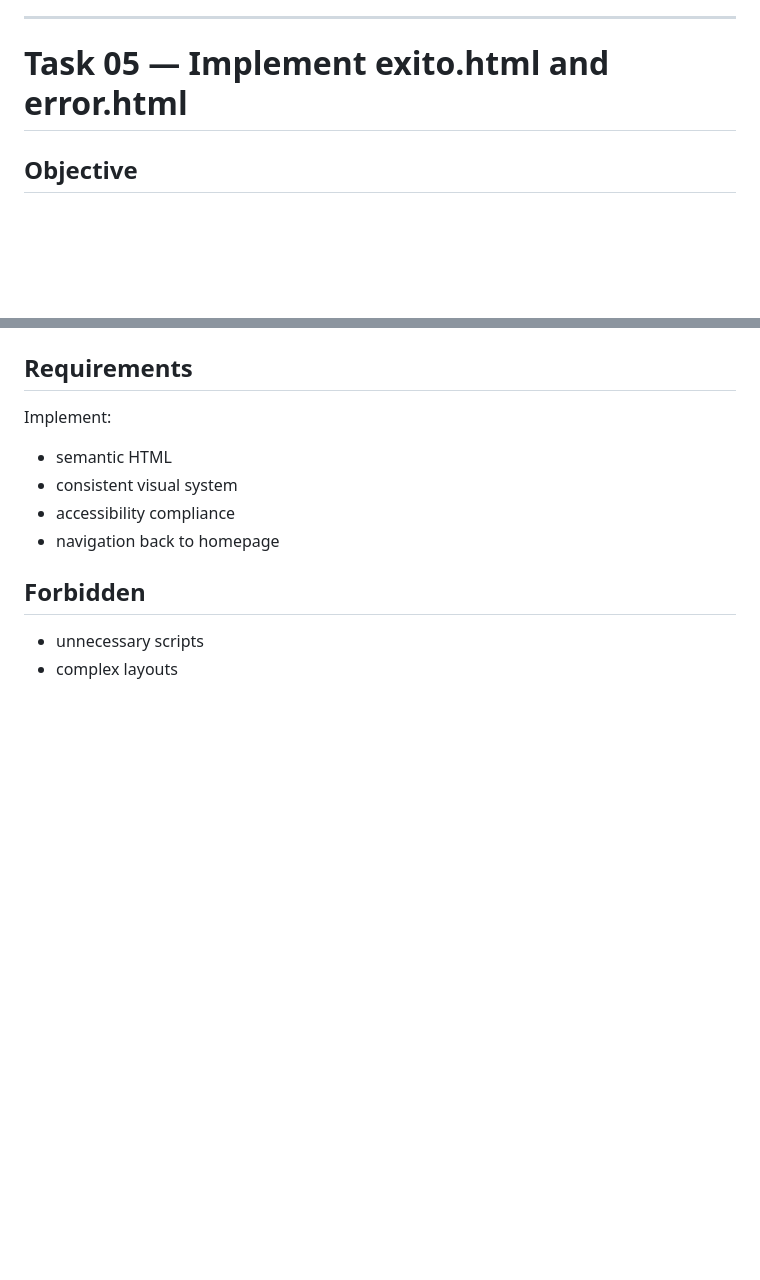
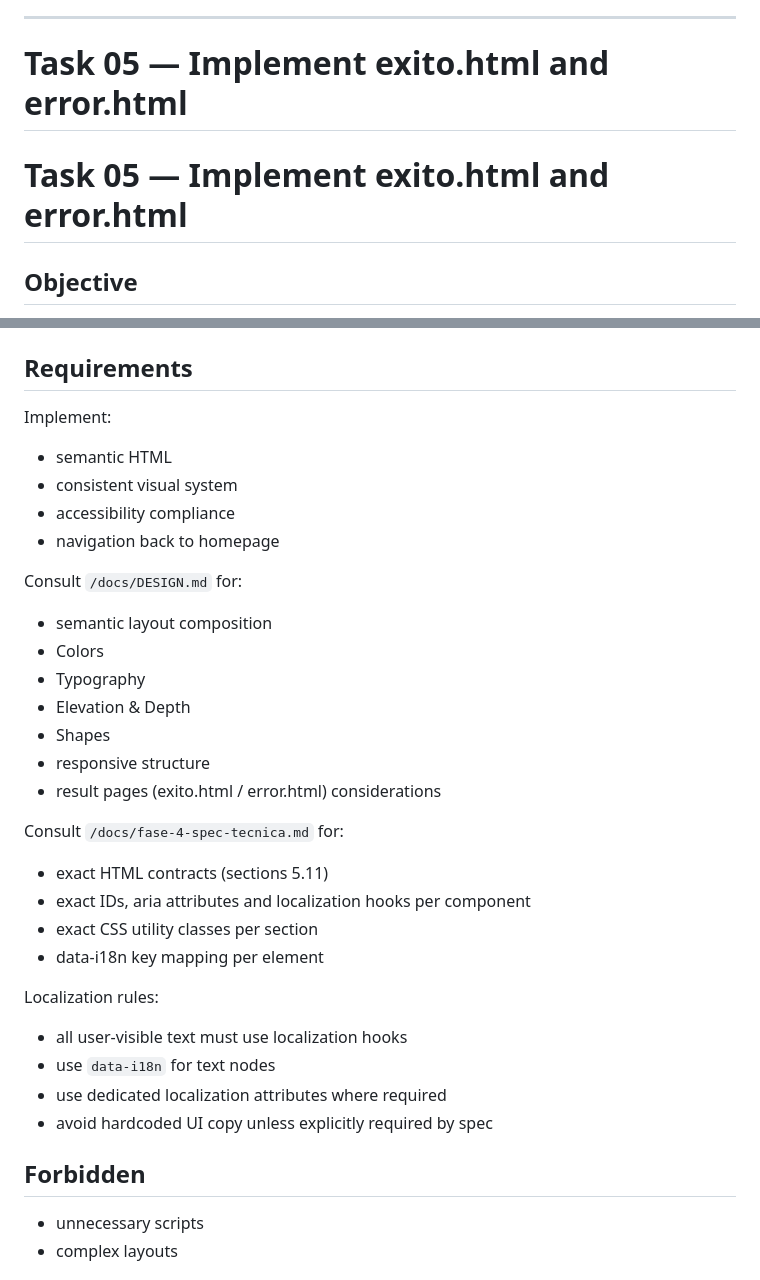
Before and after one commit to OsvaldoZakowicz/portfolio-web-lucas-didolich, a Markdown page: docs/tasklist.md, 2 parts joined by grey strips. Rendered like a GitHub page; blank space fills up the shorter version.

Commit message:
docs: corrige task 5
agrega contexto y referencia a spec y design necesarios

```diff
--- a/docs/tasklist.md
+++ b/docs/tasklist.md
@@ -529,6 +529,8 @@ Dynamic sections must include valid empty containers for future rendering:
 
 # Task 05 — Implement exito.html and error.html
 
+# Task 05 — Implement exito.html and error.html
+
 ## Objective
 
 Create post-submit pages exito and error.
@@ -547,6 +549,30 @@ Implement:
 - consistent visual system
 - accessibility compliance
 - navigation back to homepage
+
+Consult `/docs/DESIGN.md` for:
+
+- semantic layout composition
+- Colors
+- Typography
+- Elevation & Depth
+- Shapes
+- responsive structure
+- result pages (exito.html / error.html) considerations
+
+Consult `/docs/fase-4-spec-tecnica.md` for:
+
+- exact HTML contracts (sections 5.11)
+- exact IDs, aria attributes and localization hooks per component
+- exact CSS utility classes per section
+- data-i18n key mapping per element
+
+Localization rules:
+
+- all user-visible text must use localization hooks
+- use `data-i18n` for text nodes
+- use dedicated localization attributes where required
+- avoid hardcoded UI copy unless explicitly required by spec
 
 ## Forbidden
 
```
